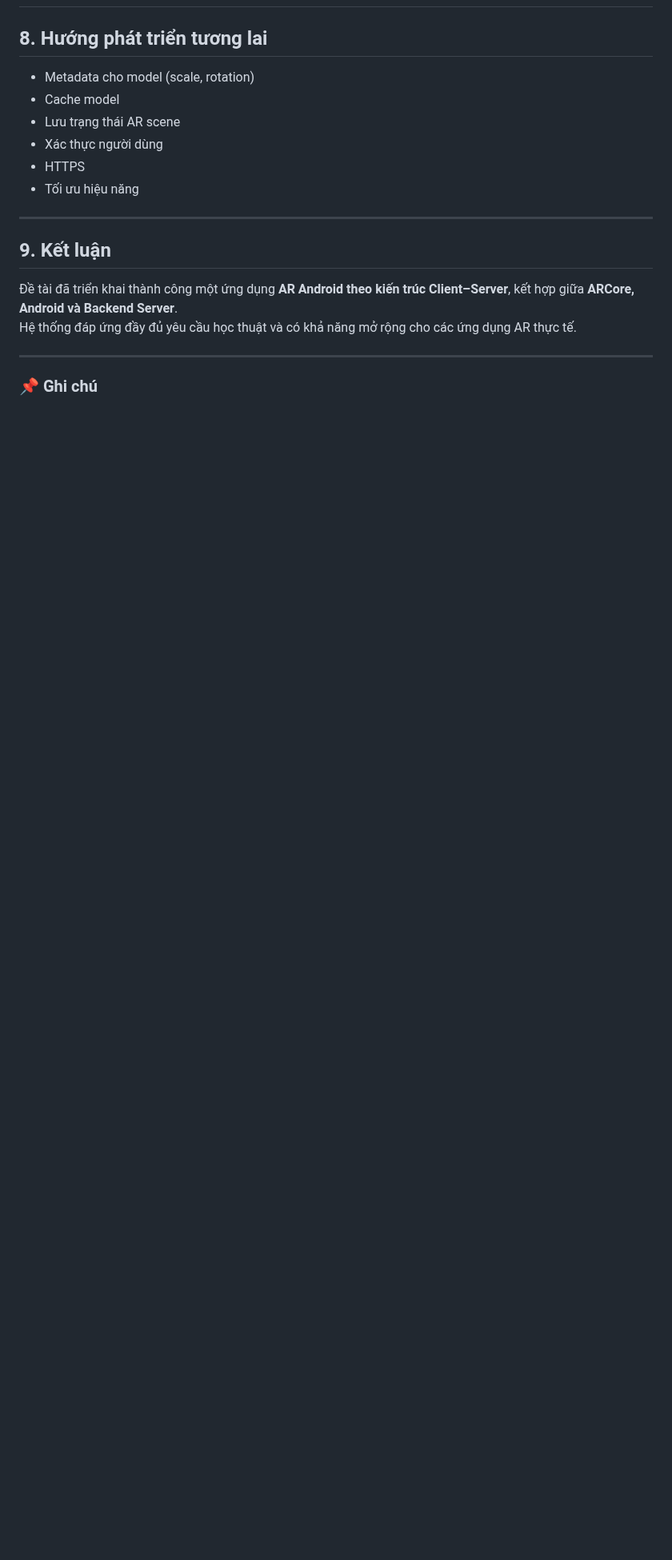
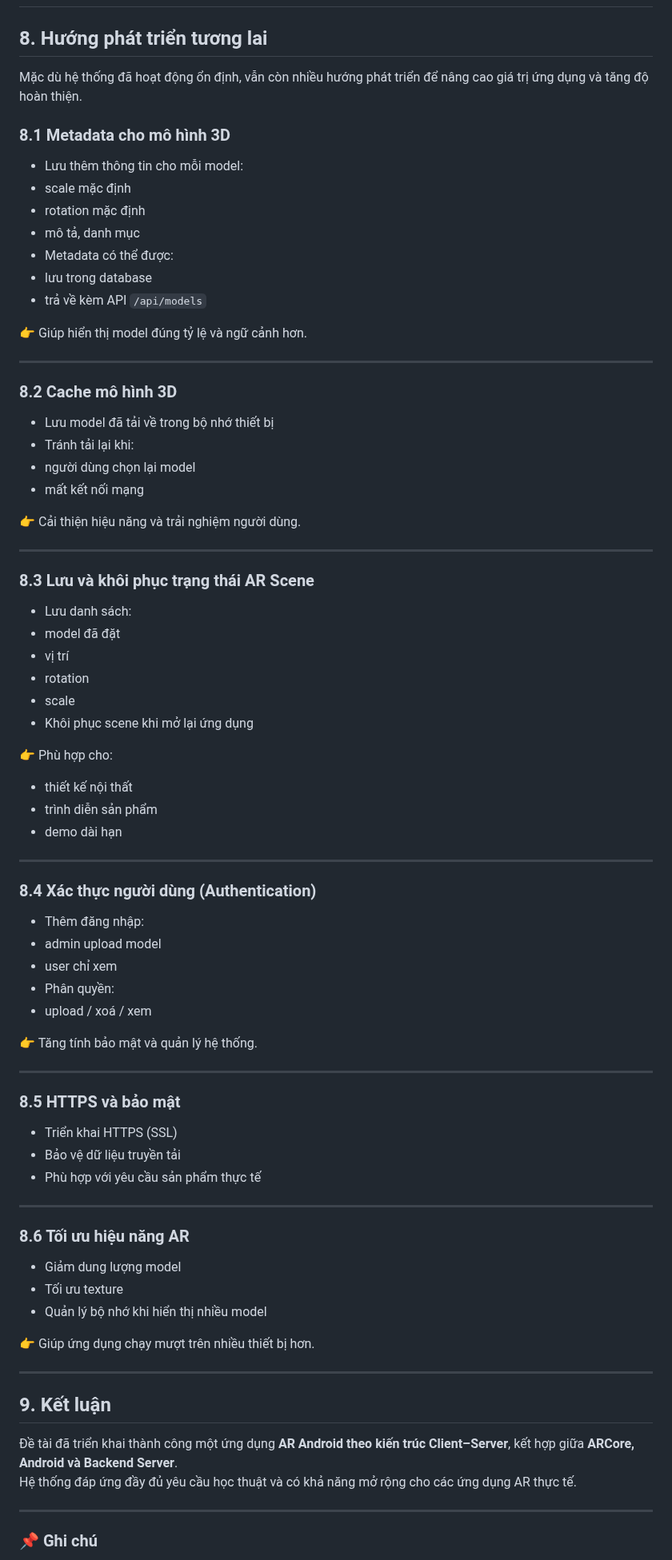
Before and after one commit to dvanh13784/SE2025-4.2-, a Markdown page: README.md, the part around the change. Shown at 80% size. Rendered like a GitHub page; blank space fills up the shorter version.

```diff
--- a/README.md
+++ b/README.md
@@ -302,12 +302,76 @@ Toàn bộ hệ thống được xây dựng với tư duy **dễ bảo trì –
 
 ## 8. Hướng phát triển tương lai
 
-- Metadata cho model (scale, rotation)
-- Cache model
-- Lưu trạng thái AR scene
-- Xác thực người dùng
-- HTTPS
-- Tối ưu hiệu năng
+Mặc dù hệ thống đã hoạt động ổn định, vẫn còn nhiều hướng phát triển để nâng cao giá trị ứng dụng và tăng độ hoàn thiện.
+
+### 8.1 Metadata cho mô hình 3D
+
+- Lưu thêm thông tin cho mỗi model:
+- scale mặc định
+- rotation mặc định
+- mô tả, danh mục
+- Metadata có thể được:
+- lưu trong database
+- trả về kèm API `/api/models`
+
+👉 Giúp hiển thị model đúng tỷ lệ và ngữ cảnh hơn.
+
+---
+
+### 8.2 Cache mô hình 3D
+
+- Lưu model đã tải về trong bộ nhớ thiết bị
+- Tránh tải lại khi:
+- người dùng chọn lại model
+- mất kết nối mạng
+
+👉 Cải thiện hiệu năng và trải nghiệm người dùng.
+
+---
+
+### 8.3 Lưu và khôi phục trạng thái AR Scene
+
+- Lưu danh sách:
+- model đã đặt
+- vị trí
+- rotation
+- scale
+- Khôi phục scene khi mở lại ứng dụng
+
+👉 Phù hợp cho:
+- thiết kế nội thất
+- trình diễn sản phẩm
+- demo dài hạn
+
+---
+
+### 8.4 Xác thực người dùng (Authentication)
+
+- Thêm đăng nhập:
+- admin upload model
+- user chỉ xem
+- Phân quyền:
+- upload / xoá / xem
+
+👉 Tăng tính bảo mật và quản lý hệ thống.
+
+---
+
+### 8.5 HTTPS và bảo mật
+
+- Triển khai HTTPS (SSL)
+- Bảo vệ dữ liệu truyền tải
+- Phù hợp với yêu cầu sản phẩm thực tế
+
+---
+
+### 8.6 Tối ưu hiệu năng AR
+
+- Giảm dung lượng model
+- Tối ưu texture
+- Quản lý bộ nhớ khi hiển thị nhiều model
+
+👉 Giúp ứng dụng chạy mượt trên nhiều thiết bị hơn.
 
 ---
 
```
